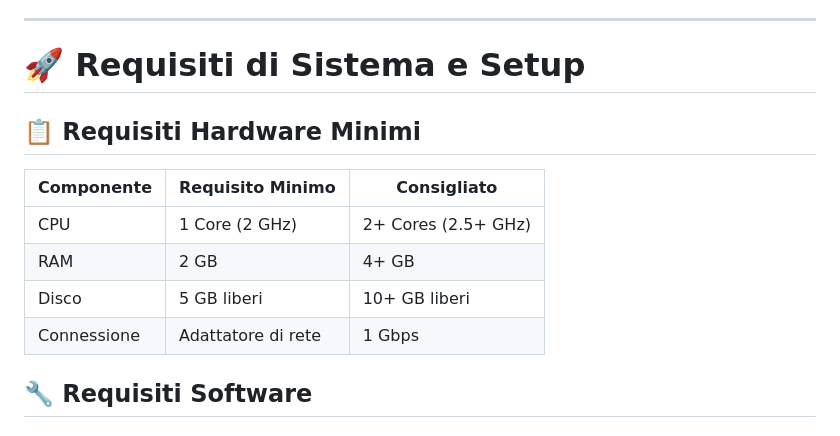
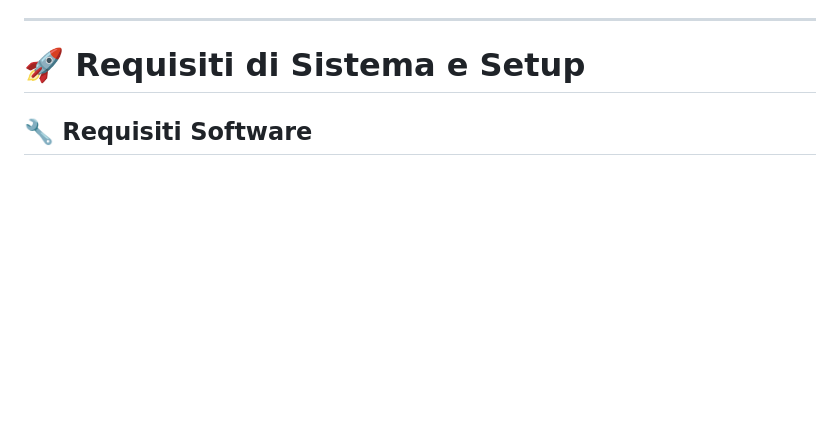
Before and after one commit to andres-bipbop/TheConduit, a Markdown page: README.md, the part around the change. Drawn GitHub-style; blank space fills up the shorter version.

```diff
--- a/README.md
+++ b/README.md
@@ -30,15 +30,6 @@ Lista utenti: [LINK](./registered_users.txt)
 ---
 
 # 🚀 Requisiti di Sistema e Setup
-
-## 📋 Requisiti Hardware Minimi
-
-| Componente | Requisito Minimo | Consigliato |
-|-----------|------------------|-----------|
-| CPU | 1 Core (2 GHz) | 2+ Cores (2.5+ GHz) |
-| RAM | 2 GB | 4+ GB |
-| Disco | 5 GB liberi | 10+ GB liberi |
-| Connessione | Adattatore di rete | 1 Gbps |
 
 ## 🔧 Requisiti Software
 
```
